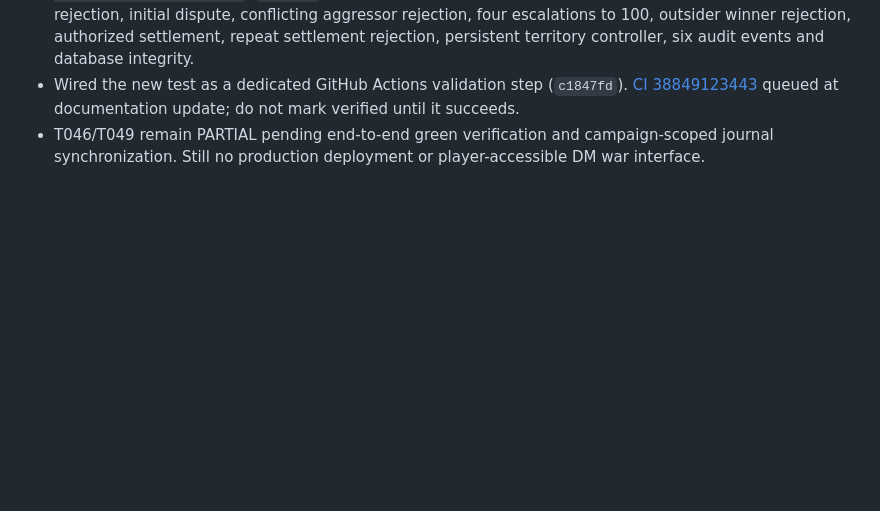
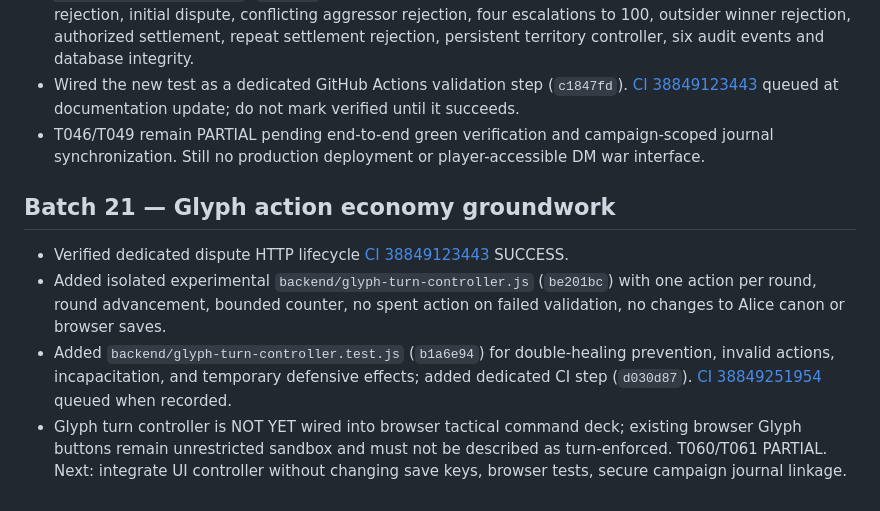
Before and after one commit to josephdhahbi-svg/alice-zress-campaign, a Markdown page: docs/new-directive-100-task-ledger.md, the part around the change. GitHub-like rendering; blank space fills up the shorter version.

Commit message:
docs: record Glyph action economy and outstanding browser integration

```diff
--- a/docs/new-directive-100-task-ledger.md
+++ b/docs/new-directive-100-task-ledger.md
@@ -240,3 +240,9 @@ Status vocabulary: **DONE** (verified acceptance), **PARTIAL** (some implementat
 - Added standalone subprocess/real SQLite HTTP integration test `backend/faction-dispute-http.integration.test.js` (`8826e47`). Seeds two participants and an outsider, checks anonymous rejection, initial dispute, conflicting aggressor rejection, four escalations to 100, outsider winner rejection, authorized settlement, repeat settlement rejection, persistent territory controller, six audit events and database integrity.
 - Wired the new test as a dedicated GitHub Actions validation step (`c1847fd`). [CI 38849123443](https://github.com/josephdhahbi-svg/alice-zress-campaign/actions/runs/38849123443) queued at documentation update; do not mark verified until it succeeds.
 - T046/T049 remain PARTIAL pending end-to-end green verification and campaign-scoped journal synchronization. Still no production deployment or player-accessible DM war interface.
+
+## Batch 21 — Glyph action economy groundwork
+- Verified dedicated dispute HTTP lifecycle [CI 38849123443](https://github.com/josephdhahbi-svg/alice-zress-campaign/actions/runs/38849123443) SUCCESS.
+- Added isolated experimental `backend/glyph-turn-controller.js` (`be201bc`) with one action per round, round advancement, bounded counter, no spent action on failed validation, no changes to Alice canon or browser saves.
+- Added `backend/glyph-turn-controller.test.js` (`b1a6e94`) for double-healing prevention, invalid actions, incapacitation, and temporary defensive effects; added dedicated CI step (`d030d87`). [CI 38849251954](https://github.com/josephdhahbi-svg/alice-zress-campaign/actions/runs/38849251954) queued when recorded.
+- Glyph turn controller is NOT YET wired into browser tactical command deck; existing browser Glyph buttons remain unrestricted sandbox and must not be described as turn-enforced. T060/T061 PARTIAL. Next: integrate UI controller without changing save keys, browser tests, secure campaign journal linkage.
```
